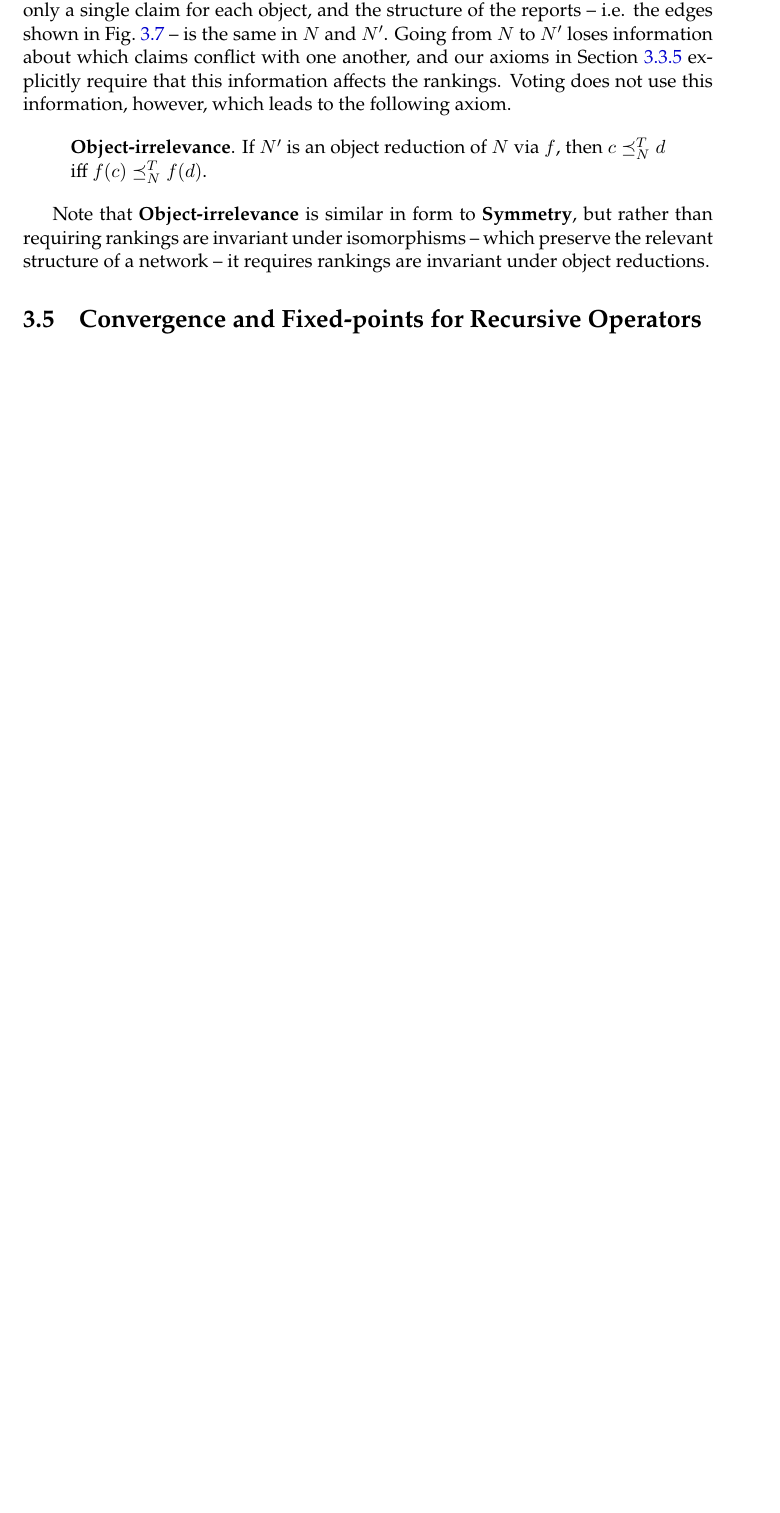
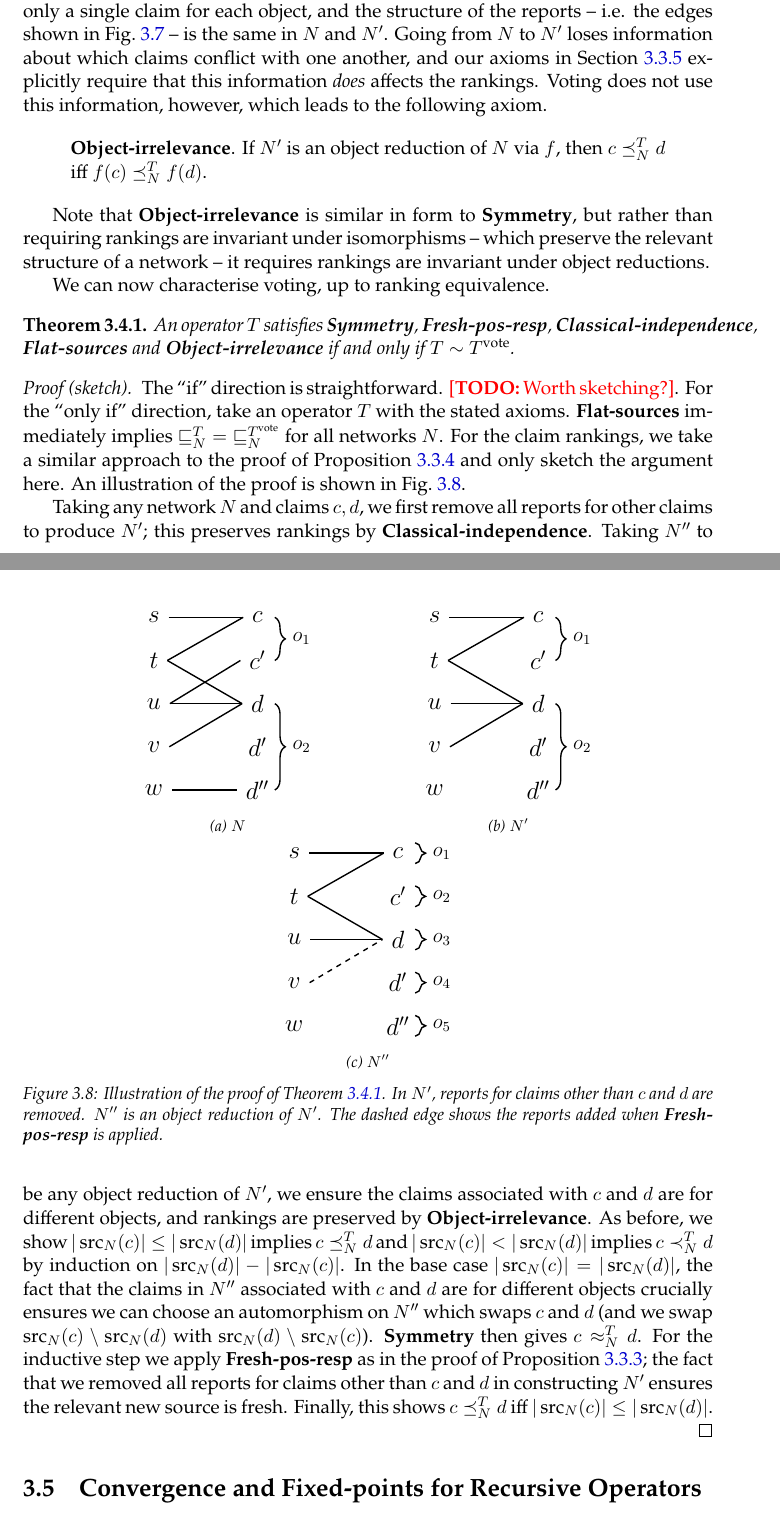
Before and after one commit to joesingo/thesis, a LaTeX thesis (main.tex, which reads chapters/td/content.tex): part of page 64 of 81 before the commit and two parts of pages 64 and 65 of 82 after it, the two joined at a grey line, cut so that both start at the same text, the shorter picture padded with empty space. Compiled offline with XeLaTeX.

Commit message:
td: proof of voting characterisation

```diff
--- a/chapters/td/content.tex
+++ b/chapters/td/content.tex
@@ -1506,8 +1507,8 @@ structure of the reports -- i.e. the edges shown in
 \cref{td_new_fig_object_reduction} -- is the same in $N$ and $N'$. Going from
 $N$ to $N'$ loses information about which claims conflict with one another, and
 our axioms in \cref{td_new_sec_conflicting_claims} explicitly require that this
-information affects the rankings. Voting does not use this information,
-however, which leads to the following axiom.
+information \emph{does} affects the rankings. Voting does not use this
+information, however, which leads to the following axiom.
 
 \begin{axiom}[\objectirrelevance]
     If $N'$ is an object reduction of $N$ via $f$, then $c \cle_N^T d$ iff
@@ -1518,6 +1519,107 @@ Note that \objectirrelevance{} is similar in form to \symmetry{}, but rather
 than requiring rankings are invariant under isomorphisms -- which
 preserve the relevant structure of a network -- it requires rankings are
 invariant under object reductions.
+
+We can now characterise voting, up to ranking equivalence.
+
+\begin{figure}
+    \centering
+    \begin{subfigure}{.4\textwidth}
+        \centering
+        \begin{tikzpicture}[thick,scale=0.7]
+            \Large
+            \networkinit{s,t,u,v,w}{c,c',d,d',d''}
+            \object{o_1}{c}{c'}
+            \object{o_2}{d}{d''}
+            \report{s}{c}
+            \report{t}{c}
+            \report{t}{d}
+            \report{u}{c'}
+            \report{u}{d}
+            \report{v}{d}
+            \report{w}{d''}
+        \end{tikzpicture}
+        \caption{$N$}
+    \end{subfigure}
+    \begin{subfigure}{.4\textwidth}
+        \centering
+        \begin{tikzpicture}[thick,scale=0.7]
+            \Large
+            \networkinit{s,t,u,v,w}{c,c',d,d',d''}
+            \object{o_1}{c}{c'}
+            \object{o_2}{d}{d''}
+            \report{s}{c}
+            \report{t}{c}
+            \report{t}{d}
+            \report{u}{d}
+            \report{v}{d}
+        \end{tikzpicture}
+        \caption{$N'$}
+    \end{subfigure}
+    \\
+    \begin{subfigure}{.9\textwidth}
+        \centering
+        \begin{tikzpicture}[thick,scale=0.7]
+            \Large
+            \networkinit{s,t,u,v,w}{c,c',d,d',d''}
+            \objectsingleclaim{o_1}{c}
+            \objectsingleclaim{o_2}{c'}
+            \objectsingleclaim{o_3}{d}
+            \objectsingleclaim{o_4}{d'}
+            \objectsingleclaim{o_5}{d''}
+            \report{s}{c}
+            \report{t}{c}
+            \report{t}{d}
+            \report{u}{d}
+            \report[dashed]{v}{d}
+        \end{tikzpicture}
+        \caption{
+            $N''$
+        }
+    \end{subfigure}
+    \caption{
+        Illustration of the proof of \cref{td_new_thm_voting_characterisation}.
+        In $N'$, reports for claims other than $c$ and $d$ are removed. $N''$
+        is an object reduction of $N'$. The dashed edge shows the reports added
+        when \freshposresp{} is applied.
+    }
+    \label{td_new_fig_voting_characterisation_example}
+\end{figure}
+
+\begin{theorem}
+    \label{td_new_thm_voting_characterisation}
+    An operator $T$ satisfies \symmetry{}, \freshposresp{},
+    \classicalindependence{}, \flatsources{} and \objectirrelevance{} if and
+    only if $T \rankequiv \voting$.
+\end{theorem}
+
+\begin{proof}[Proof (sketch)]
+    The ``if'' direction is straightforward. \todo{Worth sketching?}. For the
+    ``only if'' direction, take an operator $T$ with the stated axioms.
+    \flatsources{} immediately implies ${\sle_N^T} = {\sle_N^{\voting}}$ for
+    all networks $N$. For the claim rankings, we take a similar approach to the
+    proof of \cref{td_new_prop_symm_fpr_ci_voting} and only sketch the argument
+    here. An illustration of the proof is shown in
+    \cref{td_new_fig_voting_characterisation_example}.
+
+    Taking any network $N$ and claims $c, d$, we first remove all reports for
+    other claims to produce $N'$; this preserves rankings by
+    \classicalindependence{}. Taking $N''$ to be any object reduction of $N'$,
+    we ensure the claims associated with $c$ and $d$ are for different objects,
+    and rankings are preserved by \objectirrelevance{}. As before, we show
+    $|\src_N(c)| \le |\src_N(d)|$ implies $c \cle_N^T d$ and $|\src_N(c)| <
+    |\src_N(d)|$ implies $c \clt_N^T d$ by induction on $|\src_N(d)| -
+    |\src_N(c)|$. In the base case $|\src_N(c)| = |\src_N(d)|$, the fact that
+    the claims in $N''$ associated with $c$ and $d$ are for different objects
+    crucially ensures we can choose an automorphism on $N''$ which swaps $c$
+    and $d$ (and we swap $\src_N(c) \setminus \src_N(d)$ with $\src_N(d)
+    \setminus \src_N(c)$). \symmetry{} then gives $c \ceq_N^T d$. For the
+    inductive step we apply \freshposresp{} as in the proof of
+    \cref{td_new_prop_symm_fpr_single_object_voting}; the fact that we removed
+    all reports for claims other than $c$ and $d$ in constructing $N'$ ensures
+    the relevant new source is fresh. Finally, this shows $c \cle_N^T d$ iff
+    $|\src_N(c)| \le |\src_N(d)|$.
+\end{proof}
 
 \section{Convergence and Fixed-points for Recursive Operators}
 \label{td_new_sec_convergence_fixed_points}
--- a/main.tex
+++ b/main.tex
@@ -15,6 +15,7 @@
 \usepackage{bm}
 \usepackage[inline]{enumitem}
 \usepackage{subcaption}
+\usepackage[font={small,it}]{caption}
 \usepackage{booktabs}
 \usepackage{listofitems}
 
```
Also changed, not shown: chapters/belief-change/content.tex (+0 -1 lines), thesis.pdf, chapters/td/content.tex (11 more changed lines), 1 other file.
